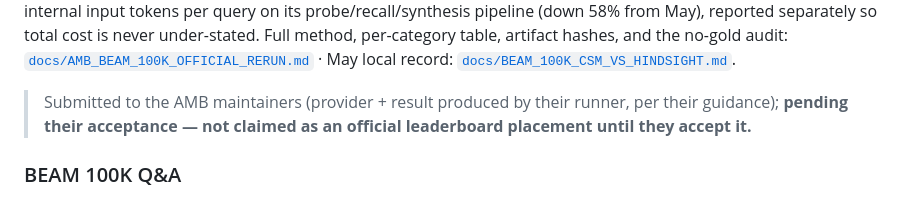
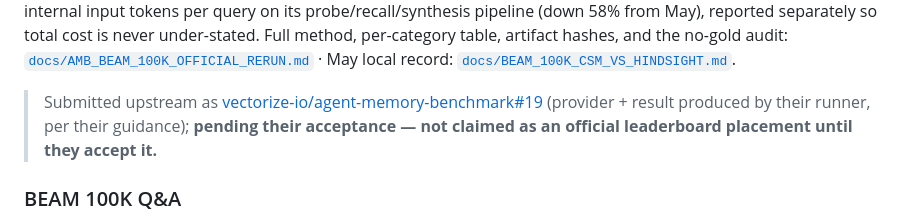
Before and after one commit to muhamadjawdatsalemalakoum/context-swarm-memory, a Markdown page: README.md, the part around the change. Rendered like a GitHub page.

Commit message:
Link the upstream submission PR in the BEAM section
Co-Authored-By: Claude Fable 5 <noreply@anthropic.com>

```diff
--- a/README.md
+++ b/README.md
@@ -68,9 +68,11 @@ table, artifact hashes, and the no-gold audit:
 [`docs/AMB_BEAM_100K_OFFICIAL_RERUN.md`](docs/AMB_BEAM_100K_OFFICIAL_RERUN.md)
 · May local record: [`docs/BEAM_100K_CSM_VS_HINDSIGHT.md`](docs/BEAM_100K_CSM_VS_HINDSIGHT.md).
 
-> Submitted to the AMB maintainers (provider + result produced by their
-> runner, per their guidance); **pending their acceptance — not claimed as an
-> official leaderboard placement until they accept it.**
+> Submitted upstream as
+> [vectorize-io/agent-memory-benchmark#19](https://github.com/vectorize-io/agent-memory-benchmark/pull/19)
+> (provider + result produced by their runner, per their guidance);
+> **pending their acceptance — not claimed as an official leaderboard
+> placement until they accept it.**
 
 ### BEAM 100K Q&A
 
```
